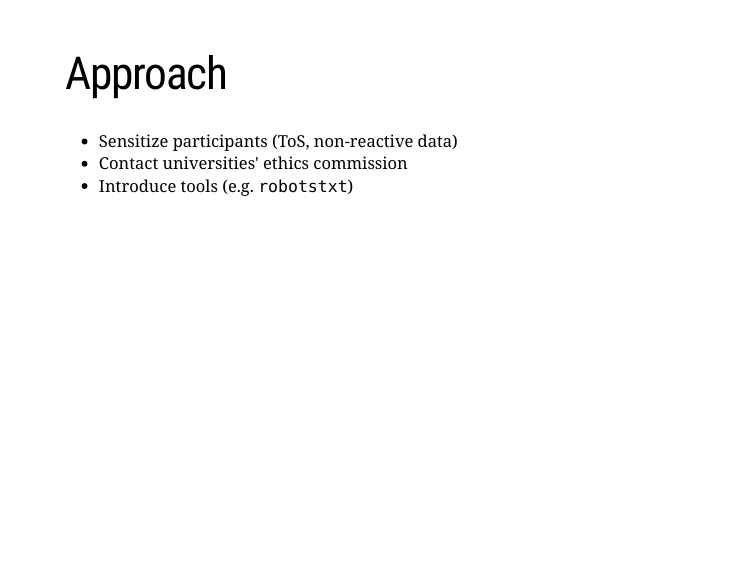
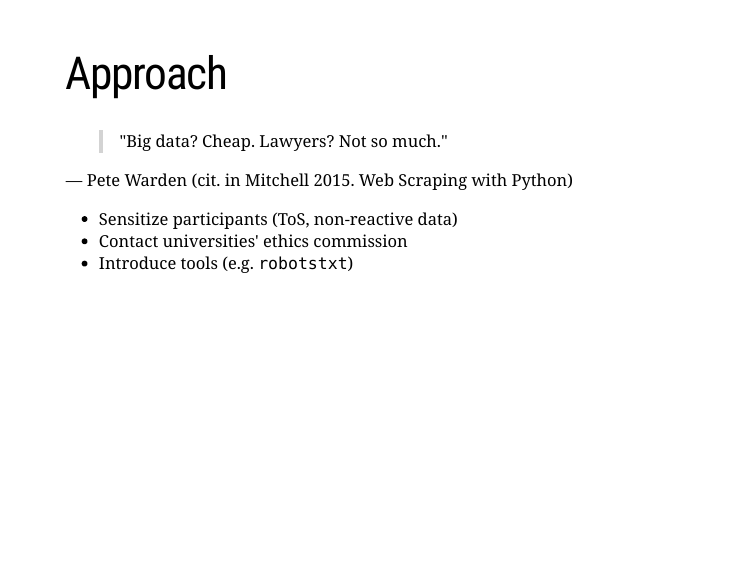
Before and after one commit to FabianFox/BigDataBigProblems, an R Markdown document (index.Rmd): page 6 of 6. The pictures show the slides in the output file index.html that the author committed with the source; the slides are laid out offline by our stand-in for remark.js, each with all of its steps uncovered, in fonts that may differ from those the slides ask for, and without slide numbers, shadows or browser add-ons; a font, style sheet, LaTeX package, included part or bibliography that could not be used is replaced or left out.

Commit message:
citation

```diff
--- a/index.Rmd
+++ b/index.Rmd
@@ -94,6 +94,10 @@ ggplot(curriculum.df, aes(x = fct_rev(task), xend = fct_rev(task),
 
 # Approach
 
+> "Big data? Cheap. Lawyers? Not so much."
+
+— Pete Warden (cit. in Mitchell 2015. Web Scraping with Python)
+
 - Sensitize participants (ToS, non-reactive data)
 - Contact universities' ethics commission
 - Introduce tools (e.g. `robotstxt`)
```
Also changed, not shown: index.html.
